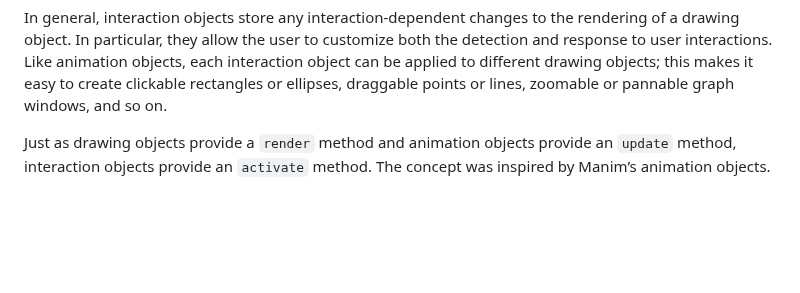
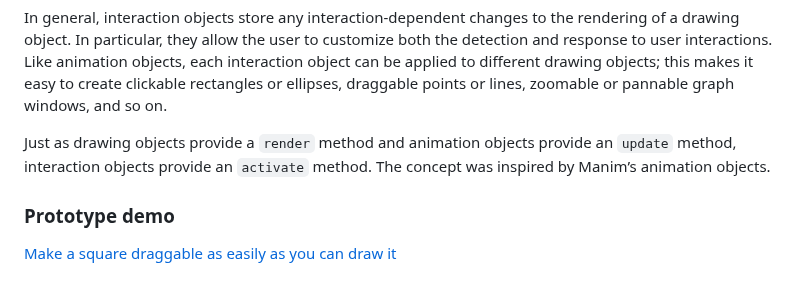
Before and after one commit to Mathemagical-Community/Mathemagical.js, a Markdown page: README.md, the part around the change. Rendered like a GitHub page; blank space fills up the shorter version.

Commit message:
Update README.md with "Prototype demo" under "Interaction."

```diff
--- a/README.md
+++ b/README.md
@@ -141,3 +141,6 @@ In addition to drawing objects and animation objects, Mathemagical provides **in
 In general, interaction objects store any interaction-dependent changes to the rendering of a drawing object. In particular, they allow the user to customize both the detection and response to user interactions. Like animation objects, each interaction object can be applied to different drawing objects; this makes it easy to create clickable rectangles or ellipses, draggable points or lines, zoomable or pannable graph windows, and so on.
 
 Just as drawing objects provide a `render` method and animation objects provide an `update` method, interaction objects provide an `activate` method. The concept was inspired by Manim’s animation objects.
+
+### Prototype demo
+[Make a square draggable as easily as you can draw it](https://editor.p5js.org/highermathnotes/sketches/nI_tO_XV8)
```
